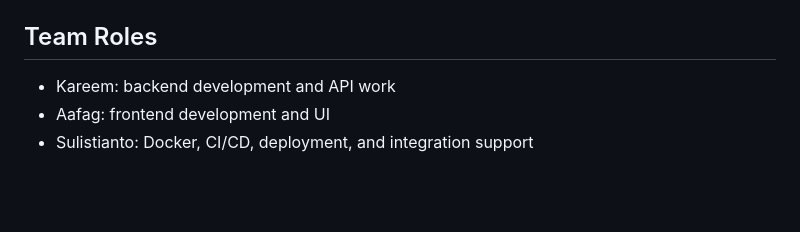
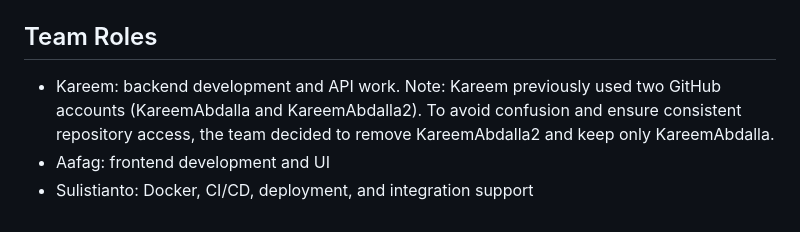
Before and after one commit to Aafag/Al-Homework-Explainer, a Markdown page: README.md, the part around the change. GitHub-like rendering; blank space fills up the shorter version.

Commit message:
Update team roles section in README.md
Clarified Kareem's role and GitHub account usage.

```diff
--- a/README.md
+++ b/README.md
@@ -150,6 +150,6 @@ For the live presentation steps, localhost demo, Docker demo, Render demo, and G
 
 ## Team Roles
 
-- Kareem: backend development and API work
+- Kareem: backend development and API work. Note: Kareem previously used two GitHub accounts (KareemAbdalla and KareemAbdalla2). To avoid confusion and ensure consistent repository access, the team decided to remove KareemAbdalla2 and keep only KareemAbdalla.
 - Aafag: frontend development and UI
 - Sulistianto: Docker, CI/CD, deployment, and integration support
```
